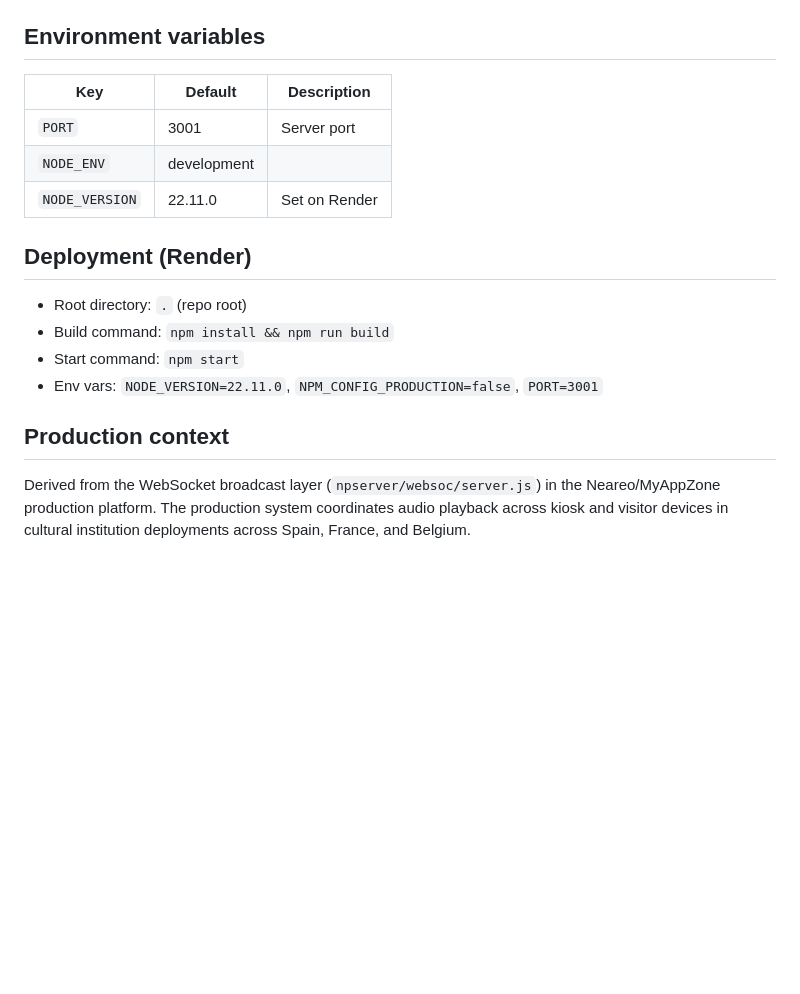
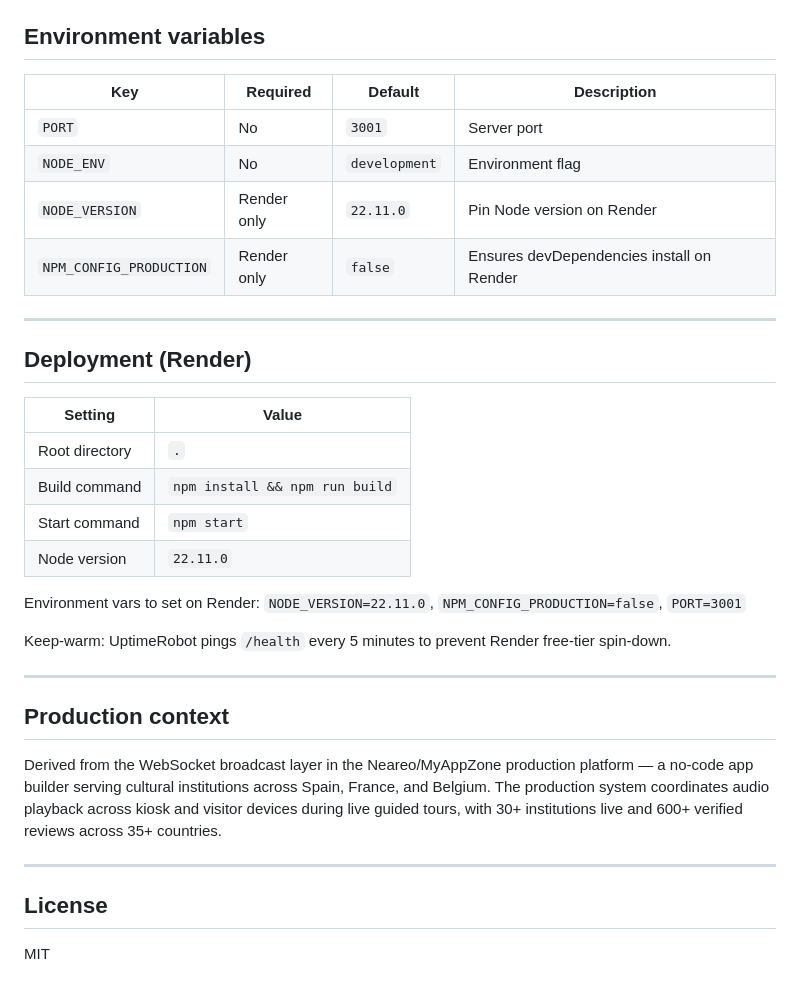
Before and after one commit to sujoymondal87/websocket-audio-sync, a Markdown page: README.md, the part around one of its changes. GitHub-like rendering; blank space fills up the shorter version.

```diff
--- a/README.md
+++ b/README.md
@@ -73,18 +128,35 @@ All messages are JSON with a `type` field.
 ## Environment variables
 
-| Key | Default | Description |
-|---|---|---|
-| `PORT` | 3001 | Server port |
-| `NODE_ENV` | development | |
-| `NODE_VERSION` | 22.11.0 | Set on Render |
+| Key | Required | Default | Description |
+|---|---|---|---|
+| `PORT` | No | `3001` | Server port |
+| `NODE_ENV` | No | `development` | Environment flag |
+| `NODE_VERSION` | Render only | `22.11.0` | Pin Node version on Render |
+| `NPM_CONFIG_PRODUCTION` | Render only | `false` | Ensures devDependencies install on Render |
+
+---
 
 ## Deployment (Render)
 
-- Root directory: `.` (repo root)
-- Build command: `npm install && npm run build`
-- Start command: `npm start`
-- Env vars: `NODE_VERSION=22.11.0`, `NPM_CONFIG_PRODUCTION=false`, `PORT=3001`
+| Setting | Value |
+|---|---|
+| Root directory | `.` |
+| Build command | `npm install && npm run build` |
+| Start command | `npm start` |
+| Node version | `22.11.0` |
+
+Environment vars to set on Render: `NODE_VERSION=22.11.0`, `NPM_CONFIG_PRODUCTION=false`, `PORT=3001`
+
+Keep-warm: UptimeRobot pings `/health` every 5 minutes to prevent Render free-tier spin-down.
+
+---
 
 ## Production context
 
-Derived from the WebSocket broadcast layer (`npserver/websoc/server.js`) in the Neareo/MyAppZone production platform. The production system coordinates audio playback across kiosk and visitor devices in cultural institution deployments across Spain, France, and Belgium.
+Derived from the WebSocket broadcast layer in the Neareo/MyAppZone production platform — a no-code app builder serving cultural institutions across Spain, France, and Belgium. The production system coordinates audio playback across kiosk and visitor devices during live guided tours, with 30+ institutions live and 600+ verified reviews across 35+ countries.
+
+---
+
+## License
+
+MIT
```
Also changed, not shown: other parts of README.md (+79 -24 lines).
